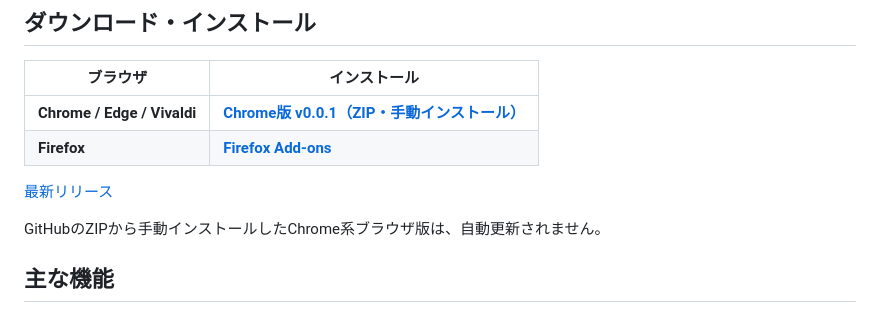
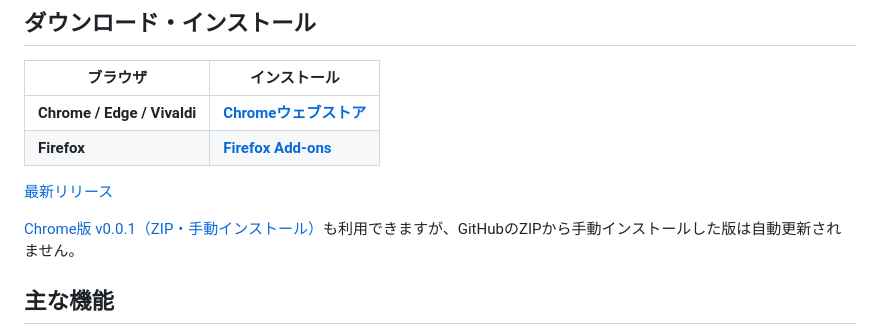
Before and after one commit to mayomayowyi/LinkTrim, a Markdown page: README.md, the part around the change. GitHub-like rendering.

Commit message:
docs: add official Chrome Web Store installation link

```diff
--- a/README.md
+++ b/README.md
@@ -10,12 +10,12 @@
 
 | ブラウザ | インストール |
 | --- | --- |
-| **Chrome / Edge / Vivaldi** | **[Chrome版 v0.0.1（ZIP・手動インストール）](https://github.com/mayomayowyi/LinkTrim/releases/download/v0.0.1/LinkTrim-chrome-v0.0.1.zip)** |
+| **Chrome / Edge / Vivaldi** | **[Chromeウェブストア](https://chromewebstore.google.com/detail/linktrim/mnfojcijmgbdhllgpieahejkhecblcnj)** |
 | **Firefox** | **[Firefox Add-ons](https://addons.mozilla.org/ja/firefox/addon/linktrim/)** |
 
 [最新リリース](https://github.com/mayomayowyi/LinkTrim/releases/latest)
 
-GitHubのZIPから手動インストールしたChrome系ブラウザ版は、自動更新されません。
+[Chrome版 v0.0.1（ZIP・手動インストール）](https://github.com/mayomayowyi/LinkTrim/releases/download/v0.0.1/LinkTrim-chrome-v0.0.1.zip)も利用できますが、GitHubのZIPから手動インストールした版は自動更新されません。
 
 ## 主な機能
 
```
